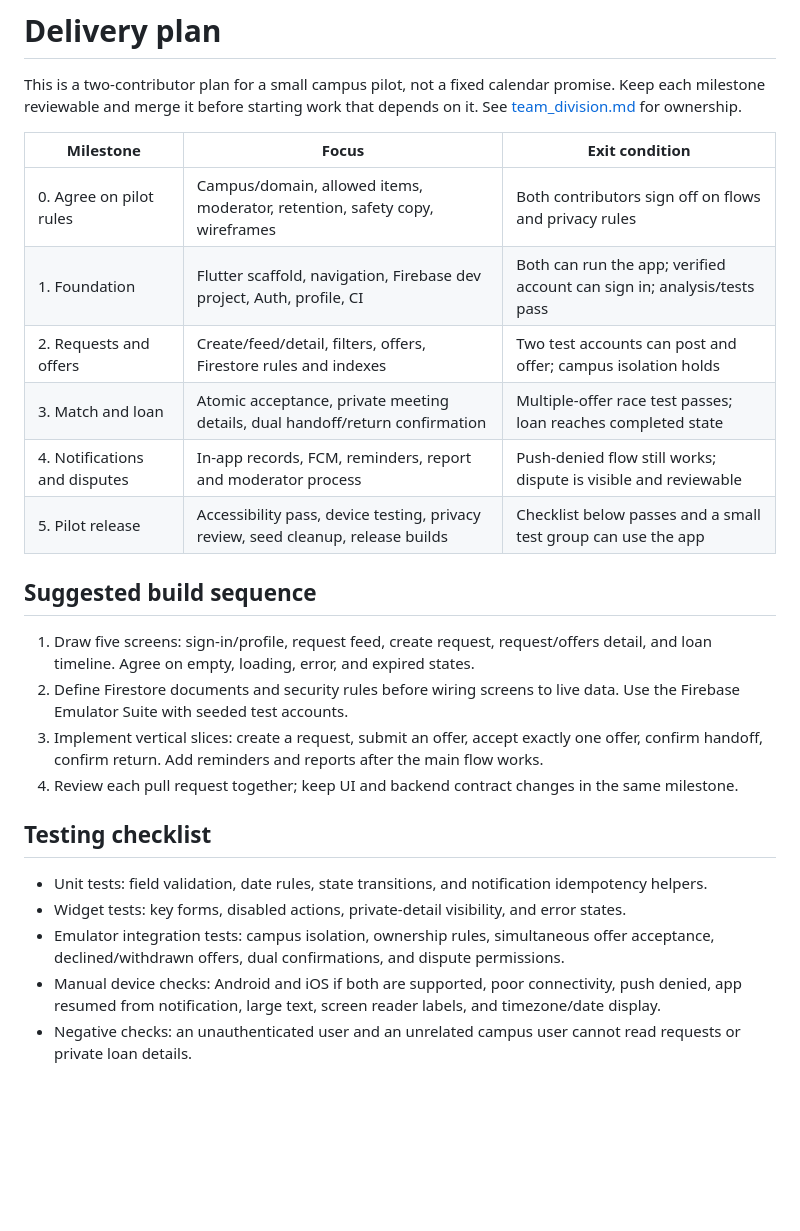
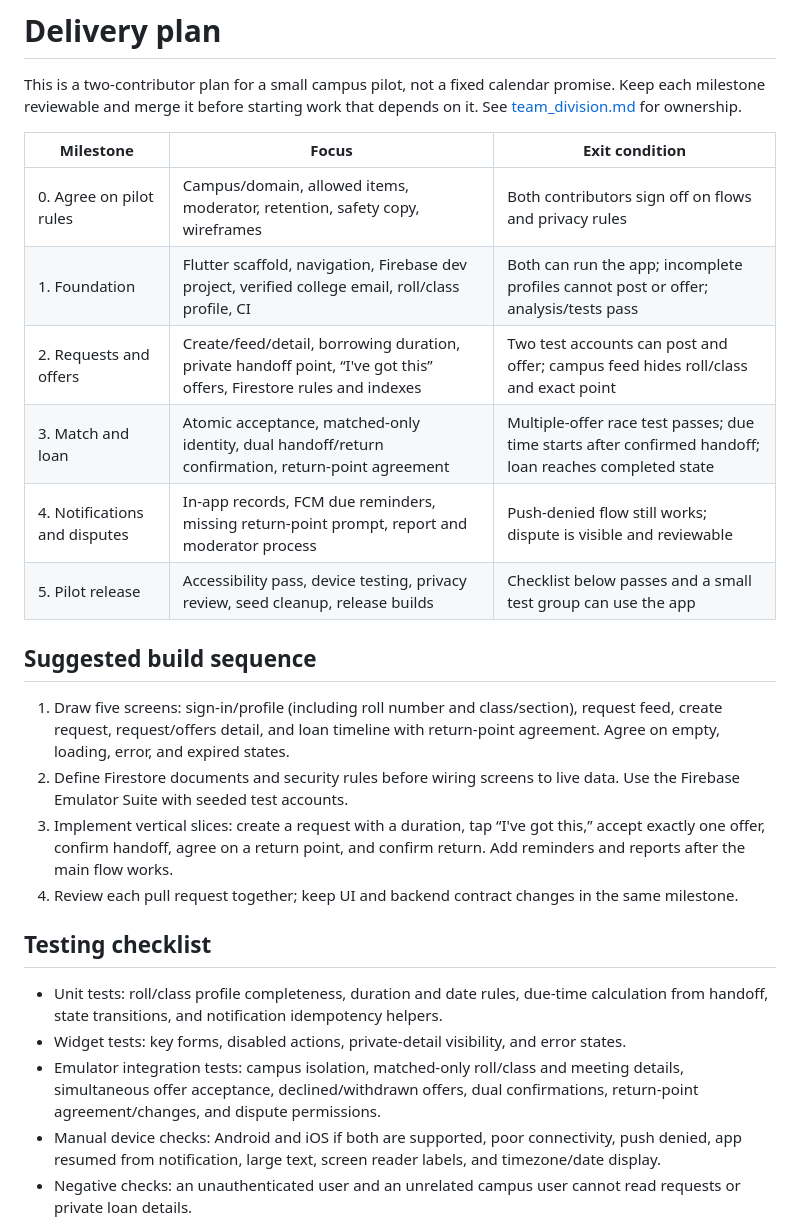
Before and after one commit to durgasnv/gotOne, a Markdown page: plan.md, the part around the change. GitHub-like rendering; blank space fills up the shorter version.

Commit message:
docs: plan profile and timed return milestones

```diff
--- a/plan.md
+++ b/plan.md
@@ -5,24 +5,24 @@ This is a two-contributor plan for a small campus pilot, not a fixed calendar pr
 | Milestone | Focus | Exit condition |
 | --- | --- | --- |
 | 0. Agree on pilot rules | Campus/domain, allowed items, moderator, retention, safety copy, wireframes | Both contributors sign off on flows and privacy rules |
-| 1. Foundation | Flutter scaffold, navigation, Firebase dev project, Auth, profile, CI | Both can run the app; verified account can sign in; analysis/tests pass |
-| 2. Requests and offers | Create/feed/detail, filters, offers, Firestore rules and indexes | Two test accounts can post and offer; campus isolation holds |
-| 3. Match and loan | Atomic acceptance, private meeting details, dual handoff/return confirmation | Multiple-offer race test passes; loan reaches completed state |
-| 4. Notifications and disputes | In-app records, FCM, reminders, report and moderator process | Push-denied flow still works; dispute is visible and reviewable |
+| 1. Foundation | Flutter scaffold, navigation, Firebase dev project, verified college email, roll/class profile, CI | Both can run the app; incomplete profiles cannot post or offer; analysis/tests pass |
+| 2. Requests and offers | Create/feed/detail, borrowing duration, private handoff point, “I've got this” offers, Firestore rules and indexes | Two test accounts can post and offer; campus feed hides roll/class and exact point |
+| 3. Match and loan | Atomic acceptance, matched-only identity, dual handoff/return confirmation, return-point agreement | Multiple-offer race test passes; due time starts after confirmed handoff; loan reaches completed state |
+| 4. Notifications and disputes | In-app records, FCM due reminders, missing return-point prompt, report and moderator process | Push-denied flow still works; dispute is visible and reviewable |
 | 5. Pilot release | Accessibility pass, device testing, privacy review, seed cleanup, release builds | Checklist below passes and a small test group can use the app |
 
 ## Suggested build sequence
 
-1. Draw five screens: sign-in/profile, request feed, create request, request/offers detail, and loan timeline. Agree on empty, loading, error, and expired states.
+1. Draw five screens: sign-in/profile (including roll number and class/section), request feed, create request, request/offers detail, and loan timeline with return-point agreement. Agree on empty, loading, error, and expired states.
 2. Define Firestore documents and security rules before wiring screens to live data. Use the Firebase Emulator Suite with seeded test accounts.
-3. Implement vertical slices: create a request, submit an offer, accept exactly one offer, confirm handoff, confirm return. Add reminders and reports after the main flow works.
+3. Implement vertical slices: create a request with a duration, tap “I've got this,” accept exactly one offer, confirm handoff, agree on a return point, and confirm return. Add reminders and reports after the main flow works.
 4. Review each pull request together; keep UI and backend contract changes in the same milestone.
 
 ## Testing checklist
 
-- Unit tests: field validation, date rules, state transitions, and notification idempotency helpers.
+- Unit tests: roll/class profile completeness, duration and date rules, due-time calculation from handoff, state transitions, and notification idempotency helpers.
 - Widget tests: key forms, disabled actions, private-detail visibility, and error states.
-- Emulator integration tests: campus isolation, ownership rules, simultaneous offer acceptance, declined/withdrawn offers, dual confirmations, and dispute permissions.
+- Emulator integration tests: campus isolation, matched-only roll/class and meeting details, simultaneous offer acceptance, declined/withdrawn offers, dual confirmations, return-point agreement/changes, and dispute permissions.
 - Manual device checks: Android and iOS if both are supported, poor connectivity, push denied, app resumed from notification, large text, screen reader labels, and timezone/date display.
 - Negative checks: an unauthenticated user and an unrelated campus user cannot read requests or private loan details.
 
```
